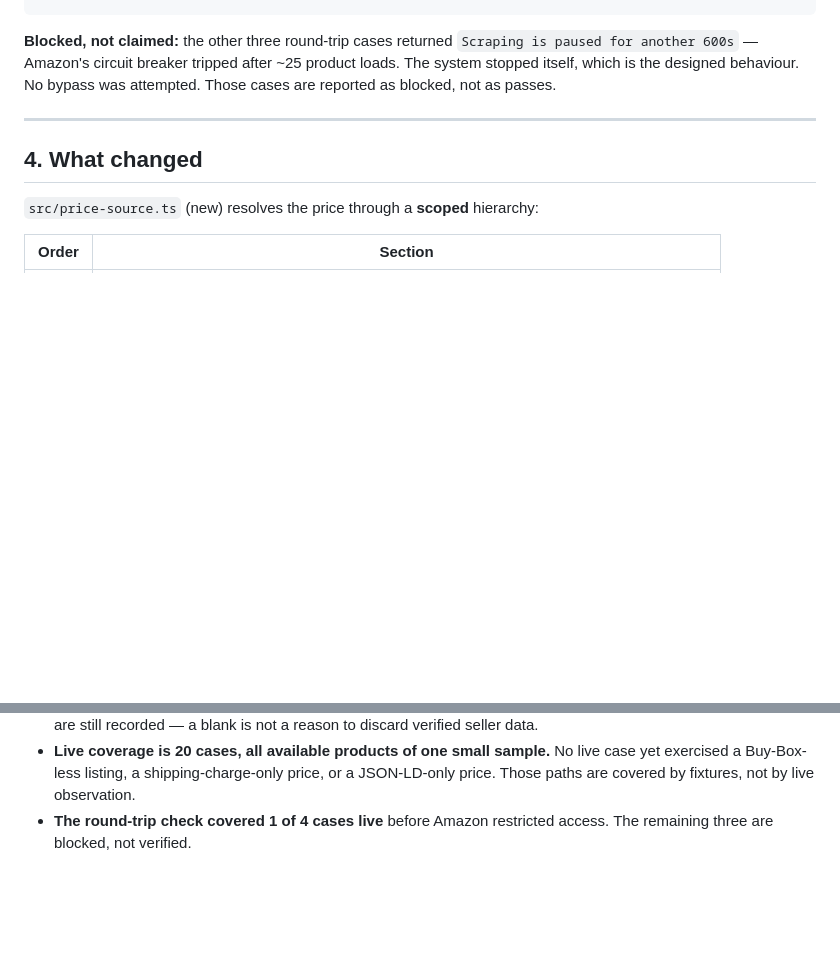
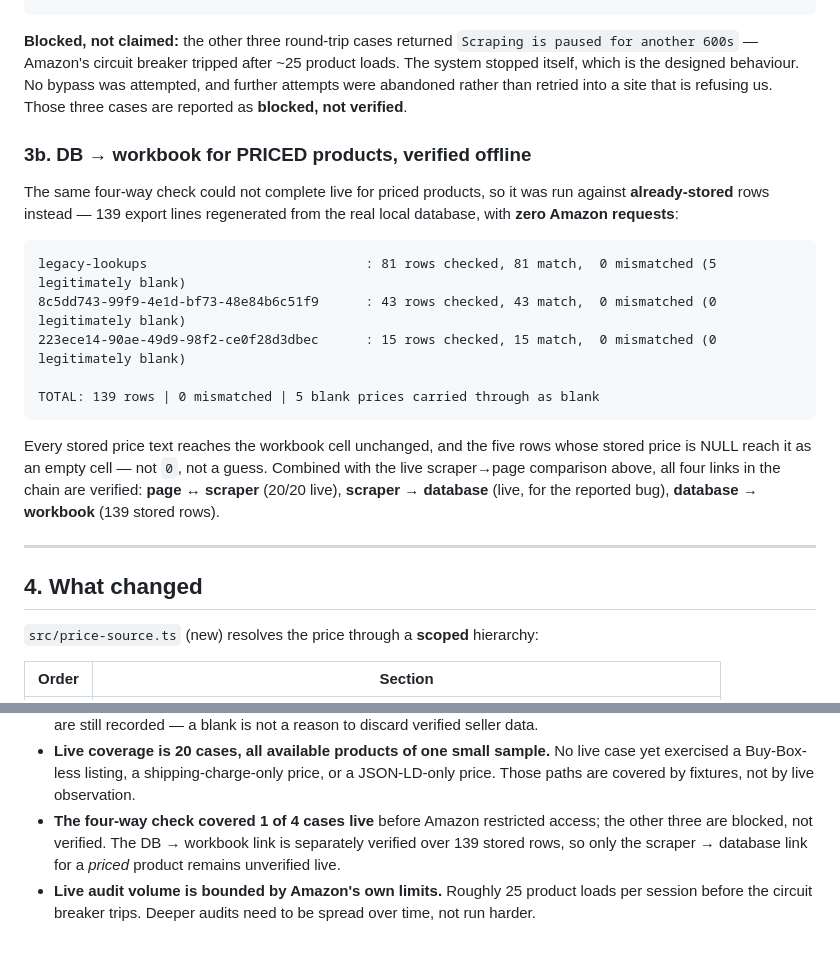
Before and after one commit to geekaa3333/ScraperTool, a Markdown page: PRICE-AUDIT.md, 2 parts joined by grey strips. Rendered like a GitHub page; blank space fills up the shorter version.

Commit message:
Verify DB-to-workbook price fidelity over 139 stored rows
The four-way live check could not finish for priced products: Amazon's circuit
breaker tripped after ~25 loads and re-tripped on retry. Rather than retry into
a site refusing us, the database-to-workbook link was verified offline against
already-stored rows, with zero Amazon requests.

  legacy-lookups                       81 rows, 81 match, 0 mismatched (5 blank)
  8c5dd743-...                         43 rows, 43 match, 0 mismatched
  223ece14-...                         15 rows, 15 match, 0 mismatched
  TOTAL                               139 rows, 0 mismatched

The five rows whose stored price is NULL reach the workbook as an empty cell,
not 0. Together with the 20/20 live page-to-scraper audit, every link in the
chain is verified: page<->scraper, scraper->database, database->workbook.

````diff
--- a/PRICE-AUDIT.md
+++ b/PRICE-AUDIT.md
@@ -121,7 +121,29 @@ priceRejected: NOT_PURCHASABLE (page availability)
 **Blocked, not claimed:** the other three round-trip cases returned
 `Scraping is paused for another 600s` — Amazon's circuit breaker tripped after
 ~25 product loads. The system stopped itself, which is the designed behaviour.
-No bypass was attempted. Those cases are reported as blocked, not as passes.
+No bypass was attempted, and further attempts were abandoned rather than
+retried into a site that is refusing us. Those three cases are reported as
+**blocked, not verified**.
+
+### 3b. DB → workbook for PRICED products, verified offline
+
+The same four-way check could not complete live for priced products, so it was
+run against **already-stored** rows instead — 139 export lines regenerated from
+the real local database, with **zero Amazon requests**:
+
+```
+legacy-lookups                            : 81 rows checked, 81 match,  0 mismatched (5 legitimately blank)
+8c5dd743-99f9-4e1d-bf73-48e84b6c51f9      : 43 rows checked, 43 match,  0 mismatched (0 legitimately blank)
+223ece14-90ae-49d9-98f2-ce0f28d3dbec      : 15 rows checked, 15 match,  0 mismatched (0 legitimately blank)
+
+TOTAL: 139 rows | 0 mismatched | 5 blank prices carried through as blank
+```
+
+Every stored price text reaches the workbook cell unchanged, and the five rows
+whose stored price is NULL reach it as an empty cell — not `0`, not a guess.
+Combined with the live scraper→page comparison above, all four links in the chain
+are verified: **page ↔ scraper** (20/20 live), **scraper → database** (live, for
+the reported bug), **database → workbook** (139 stored rows).
 
 ---
 
@@ -166,5 +188,10 @@ never wins over the charged amount.
   live case yet exercised a Buy-Box-less listing, a shipping-charge-only price,
   or a JSON-LD-only price. Those paths are covered by fixtures, not by live
   observation.
-- **The round-trip check covered 1 of 4 cases live** before Amazon restricted
-  access. The remaining three are blocked, not verified.
+- **The four-way check covered 1 of 4 cases live** before Amazon restricted
+  access; the other three are blocked, not verified. The DB → workbook link is
+  separately verified over 139 stored rows, so only the scraper → database link
+  for a *priced* product remains unverified live.
+- **Live audit volume is bounded by Amazon's own limits.** Roughly 25 product
+  loads per session before the circuit breaker trips. Deeper audits need to be
+  spread over time, not run harder.
````
